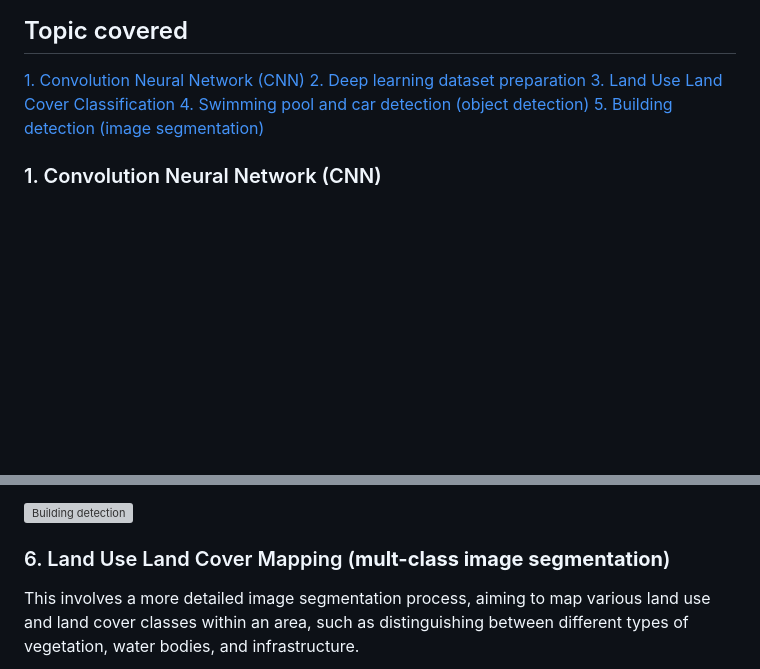
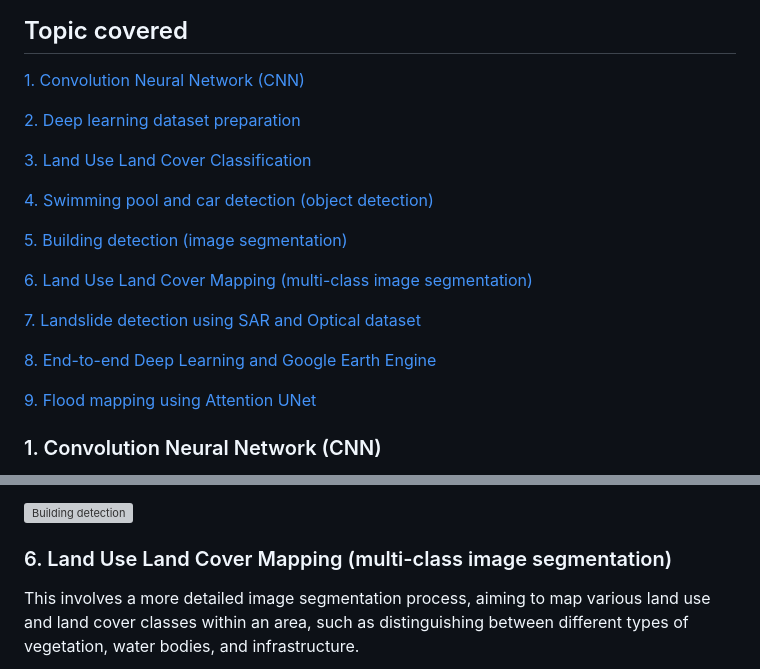
Before and after one commit to iamtekson/deep-learning-for-earth-observation, a Markdown page: README.md, 2 parts joined by grey strips. Rendered like a GitHub page; blank space fills up the shorter version; grey boxes are pictures that could not be loaded.

Commit message:
toc finalize

```diff
--- a/README.md
+++ b/README.md
@@ -7,10 +7,22 @@ If you enjoy this course, Please also support me by subscribing to my YouTube ch
 ## Topic covered
 
 [1. Convolution Neural Network (CNN)](#1-convolution-neural-network-cnn)
+
 [2. Deep learning dataset preparation](#2-deep-learning-dataset-preparation)
+
 [3. Land Use Land Cover Classification](#3-land-use-land-cover-classification)
+
 [4. Swimming pool and car detection (object detection)](#4-swimming-pool-and-car-detection-object-detection)
+
 [5. Building detection (image segmentation)](#5-building-detection-image-segmentation)
+
+[6. Land Use Land Cover Mapping (multi-class image segmentation)](#6-land-use-land-cover-mapping-multi-class-image-segmentation)
+
+[7. Landslide detection using SAR and Optical dataset](#7-landslide-detection-using-sar-and-optical-dataset)
+
+[8. End-to-end Deep Learning and Google Earth Engine](#8-end-to-end-deep-learning-and-google-earth-engine)
+
+[9. Flood mapping using Attention UNet](#9-flood-mapping-using-attention-unet)
 
 ### 1. Convolution Neural Network (CNN)
 CNNs are a type of deep learning algorithm designed for processing visual data. They're adept at tasks like image recognition by using specialized layers to automatically and hierarchically learn patterns and features from images.
@@ -36,7 +48,7 @@ Image segmentation focuses on dividing an image into meaningful parts or segment
 
 ![Building detection](./img/building_detection.png 'building detection')
 
-### 6. Land Use Land Cover Mapping (**mult-class image segmentation**)
+### 6. Land Use Land Cover Mapping (multi-class image segmentation)
 
 This involves a more detailed image segmentation process, aiming to map various land use and land cover classes within an area, such as distinguishing between different types of vegetation, water bodies, and infrastructure.
 
```
Also changed, not shown: other parts of README.md (+2 -2 lines).
